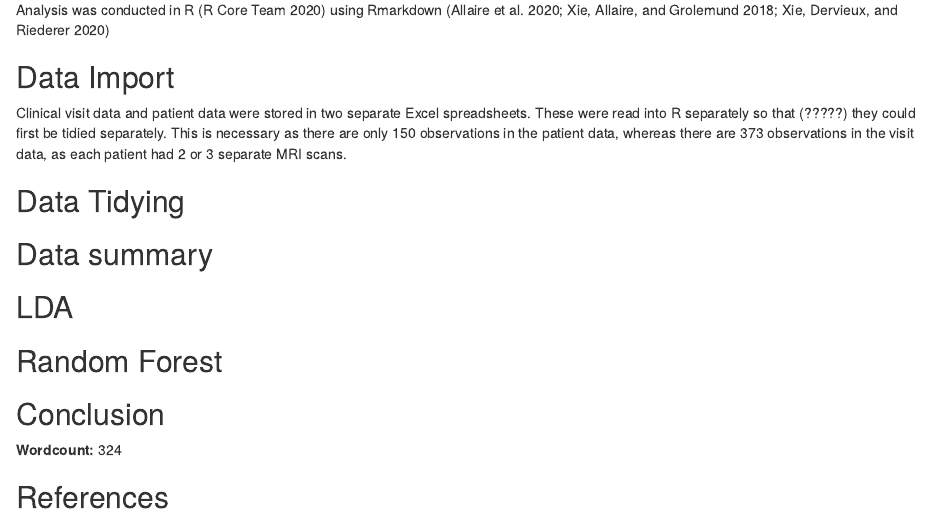
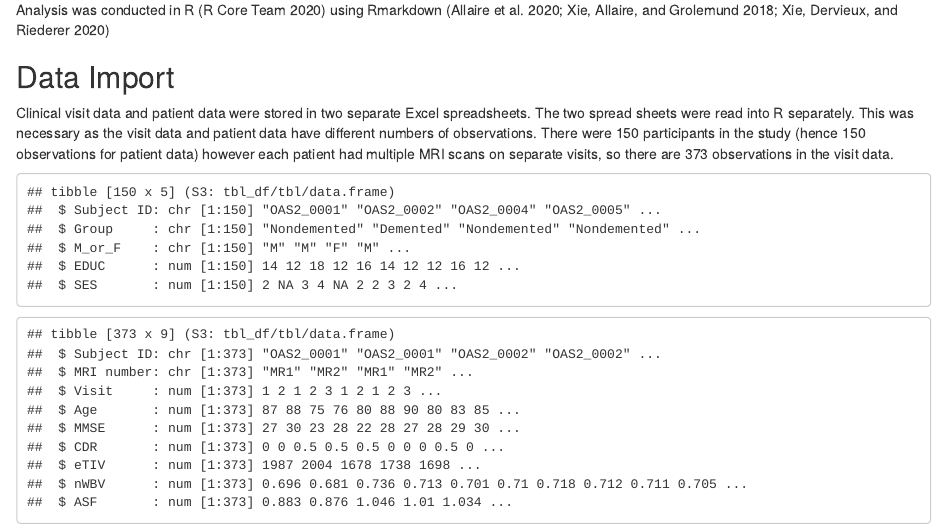
Before and after one commit to swl515/dementia, an R Markdown document (dementia.Rmd): the page in a window 1100 px wide, from 460 px down. The pictures show the output file dementia.html that the author committed with the source, opened offline.

Commit message:
Explained name tidying and inner_join

````diff
--- a/dementia.Rmd
+++ b/dementia.Rmd
@@ -38,9 +38,14 @@
 visit <- read_excel("data_raw/visit_data.xlsx")
 ```
 
-Clinical visit data and patient data were stored in two separate Excel spreadsheets. These were read into R separately so that (?????) they could first be tidied separately. This is necessary as there are only 150 observations in the patient data, whereas there are 373 observations in the visit data, as each patient had 2 or 3 separate MRI scans.
+Clinical visit data and patient data were stored in two separate Excel spreadsheets. The two spread sheets were read into R separately. This was necessary as the visit data and patient data have different numbers of observations. There were 150 participants in the study (hence 150 observations for patient data) however each patient had multiple MRI scans on separate visits, so there are 373 observations in the visit data.
 
-<!-- MAKE THIS SOUND BETTER -->
+<!-- do I need to show the two data sets str for a visual representation of this? -->
+```{r visit and patient structure, include = TRUE}
+
+str(patient)
+str(visit)
+```
 
 ## Data Tidying{-}
 
````
Also changed, not shown: dementia.html, dementia.Rmd (5 more changed lines).
